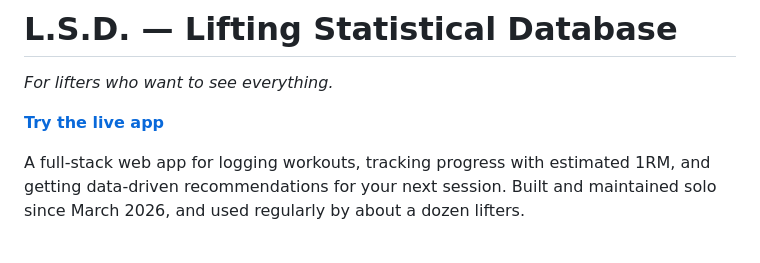
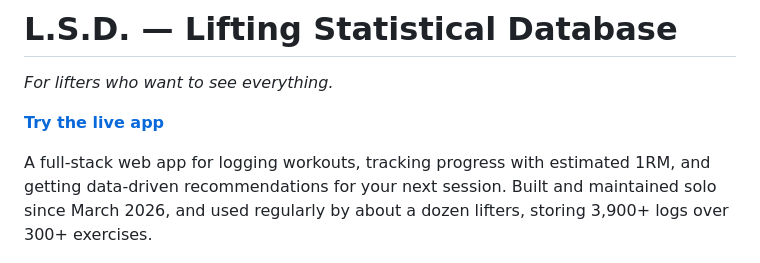
Before and after one commit to ErikAfdahl/liftingTracker, a Markdown page: README.md, the part around the change. Rendered like a GitHub page.

```diff
--- a/README.md
+++ b/README.md
@@ -6,7 +6,7 @@
 
 A full-stack web app for logging workouts, tracking progress with estimated 1RM, and
 getting data-driven recommendations for your next session. Built and maintained solo since
-March 2026, and used regularly by about a dozen lifters.
+March 2026, and used regularly by about a dozen lifters, storing 3,900+ logs over 300+ exercises.
 
 ![Run Program screen showing last result, streaks, and recommendation](screenshots/run-program.png)
 
```
